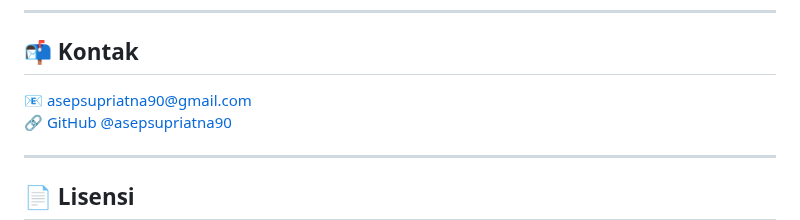
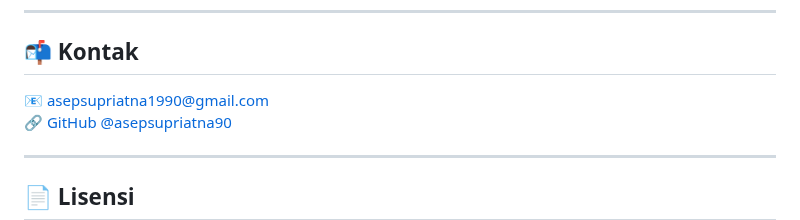
Before and after one commit to asepsupriatna90/ESP32-Audio-DLMS-System, a Markdown page: README.md, the part around the change. Drawn GitHub-style.

```diff
--- a/README.md
+++ b/README.md
@@ -93,7 +93,7 @@ Kontribusi sangat dihargai! Silakan fork repositori ini dan ajukan pull request
 
 ## 📬 Kontak
 
-📧 asepsupriatna90@gmail.com
+📧 asepsupriatna1990@gmail.com
 🔗 [GitHub @asepsupriatna90](https://github.com/asepsupriatna90)
 
 ---
```
